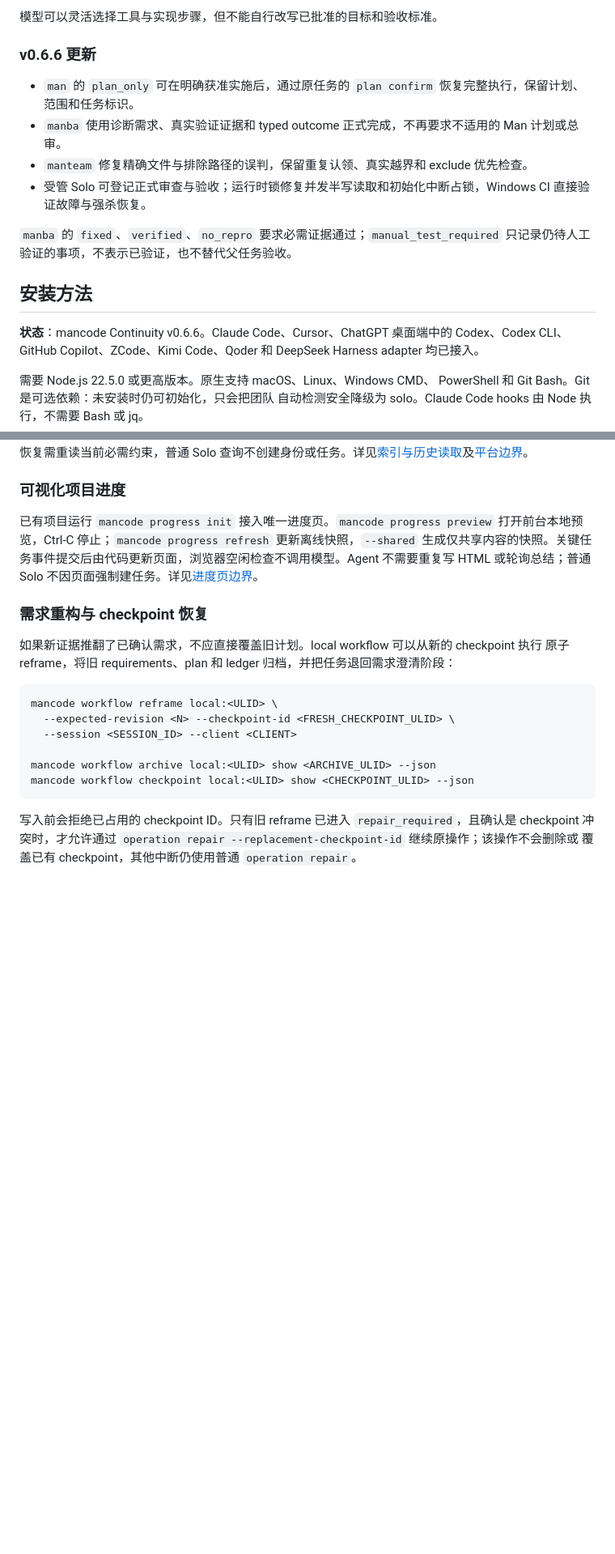
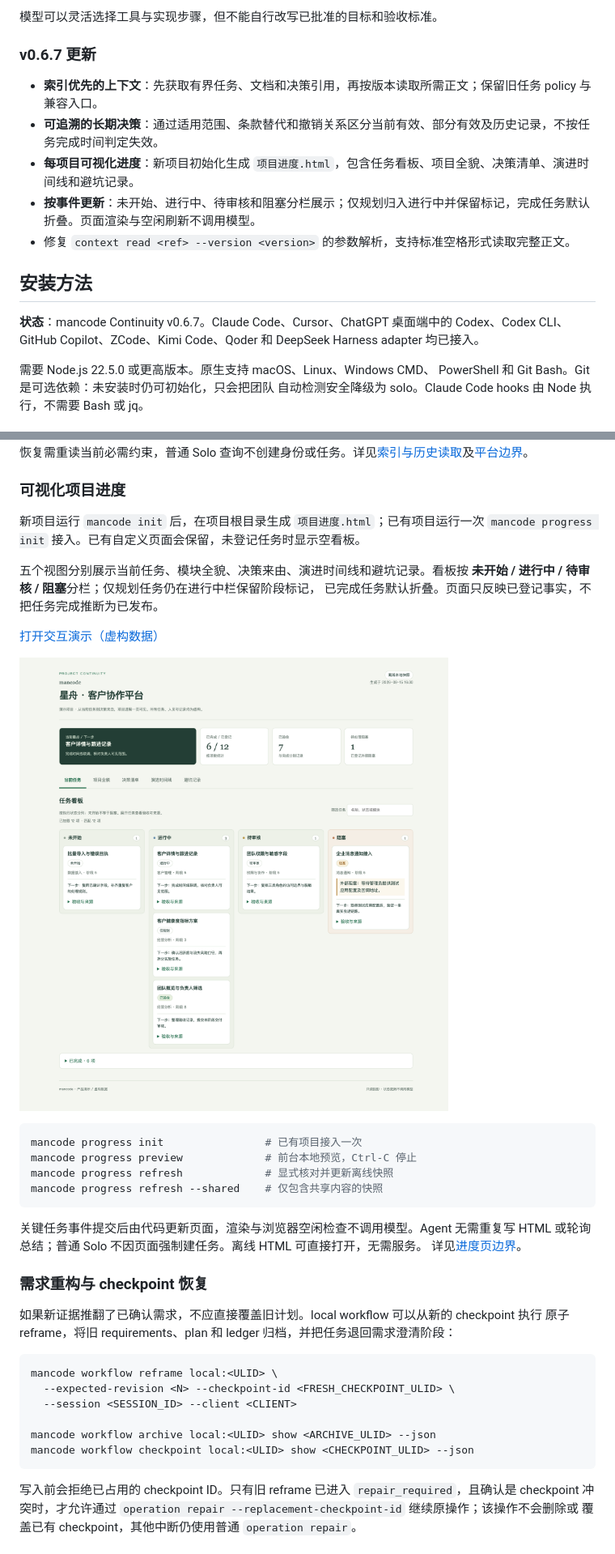
Before and after one commit to whitelonng/mancode, a Markdown page: README.md, 2 parts joined by grey strips. Shown at 81% size. Drawn GitHub-style; pictures changed too: website/assets/project-progress.png (added); blank space fills up the shorter version.

Commit message:
release: prepare 0.6.7 with indexed context and visual project tracking

````diff
--- a/README.md
+++ b/README.md
@@ -134,21 +134,19 @@ requirements、plan、review、verification 和完成门禁维持。
 
 模型可以灵活选择工具与实现步骤，但不能自行改写已批准的目标和验收标准。
 
-### v0.6.6 更新
+### v0.6.7 更新
 
-- `man` 的 `plan_only` 可在明确获准实施后，通过原任务的 `plan confirm` 恢复完整执行，保留计划、范围和任务标识。
-- `manba` 使用诊断需求、真实验证证据和 typed outcome 正式完成，不再要求不适用的 Man 计划或总审。
-- `manteam` 修复精确文件与排除路径的误判，保留重复认领、真实越界和 exclude 优先检查。
-- 受管 Solo 可登记正式审查与验收；运行时锁修复并发半写读取和初始化中断占锁，Windows CI 直接验证故障与强杀恢复。
-
-`manba` 的 `fixed`、`verified`、`no_repro` 要求必需证据通过；`manual_test_required`
-只记录仍待人工验证的事项，不表示已验证，也不替代父任务验收。
+- **索引优先的上下文**：先获取有界任务、文档和决策引用，再按版本读取所需正文；保留旧任务 policy 与兼容入口。
+- **可追溯的长期决策**：通过适用范围、条款替代和撤销关系区分当前有效、部分有效及历史记录，不按任务完成时间判定失效。
+- **每项目可视化进度**：新项目初始化生成 `项目进度.html`，包含任务看板、项目全貌、决策清单、演进时间线和避坑记录。
+- **按事件更新**：未开始、进行中、待审核和阻塞分栏展示；仅规划归入进行中并保留标记，完成任务默认折叠。页面渲染与空闲刷新不调用模型。
+- 修复 `context read <ref> --version <version>` 的参数解析，支持标准空格形式读取完整正文。
 
 <span id="安装方法"></span>
 
 ## 安装方法
 
-**状态**：mancode Continuity v0.6.6。Claude Code、Cursor、ChatGPT 桌面端中的
+**状态**：mancode Continuity v0.6.7。Claude Code、Cursor、ChatGPT 桌面端中的
 Codex、Codex CLI、GitHub Copilot、ZCode、Kimi Code、Qoder 和 DeepSeek Harness adapter 均已接入。
 
 需要 Node.js 22.5.0 或更高版本。原生支持 macOS、Linux、Windows CMD、
@@ -403,7 +401,27 @@ mancode context read <ref> --version <version> --purpose implement --session <id
 
 ### 可视化项目进度
 
-已有项目运行 `mancode progress init` 接入唯一进度页。`mancode progress preview` 打开前台本地预览，Ctrl-C 停止；`mancode progress refresh` 更新离线快照，`--shared` 生成仅共享内容的快照。关键任务事件提交后由代码更新页面，浏览器空闲检查不调用模型。Agent 不需要重复写 HTML 或轮询总结；普通 Solo 不因页面强制建任务。详见[进度页边界](docs/project-intelligence.md#每项目进度页)。
+新项目运行 `mancode init` 后，在项目根目录生成 `项目进度.html`；已有项目运行一次
+`mancode progress init` 接入。已有自定义页面会保留，未登记任务时显示空看板。
+
+五个视图分别展示当前任务、模块全貌、决策来由、演进时间线和避坑记录。看板按
+**未开始 / 进行中 / 待审核 / 阻塞**分栏；仅规划任务仍在进行中栏保留阶段标记，
+已完成任务默认折叠。页面只反映已登记事实，不把任务完成推断为已发布。
+
+[打开交互演示（虚构数据）](https://whitelonng.github.io/mancode/progress-demo.html)
+
+![mancode 项目任务看板演示](https://raw.githubusercontent.com/whitelonng/mancode/main/website/assets/project-progress.png)
+
+```bash
+mancode progress init                # 已有项目接入一次
+mancode progress preview             # 前台本地预览，Ctrl-C 停止
+mancode progress refresh             # 显式核对并更新离线快照
+mancode progress refresh --shared    # 仅包含共享内容的快照
+```
+
+关键任务事件提交后由代码更新页面，渲染与浏览器空闲检查不调用模型。Agent 无需重复写
+HTML 或轮询总结；普通 Solo 不因页面强制建任务。离线 HTML 可直接打开，无需服务。
+详见[进度页边界](docs/project-intelligence.md#每项目进度页)。
 
 ### 需求重构与 checkpoint 恢复
 
````
Also changed, not shown: other parts of README.md (+4 -4 lines), README.en.md (+35 -20 lines), 11 other files.
